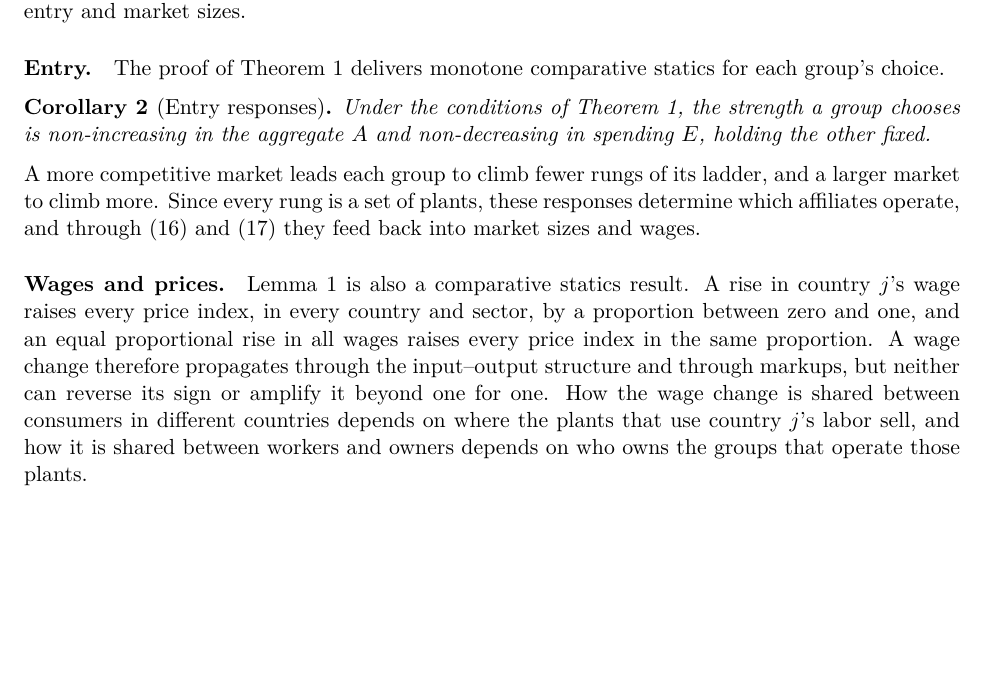
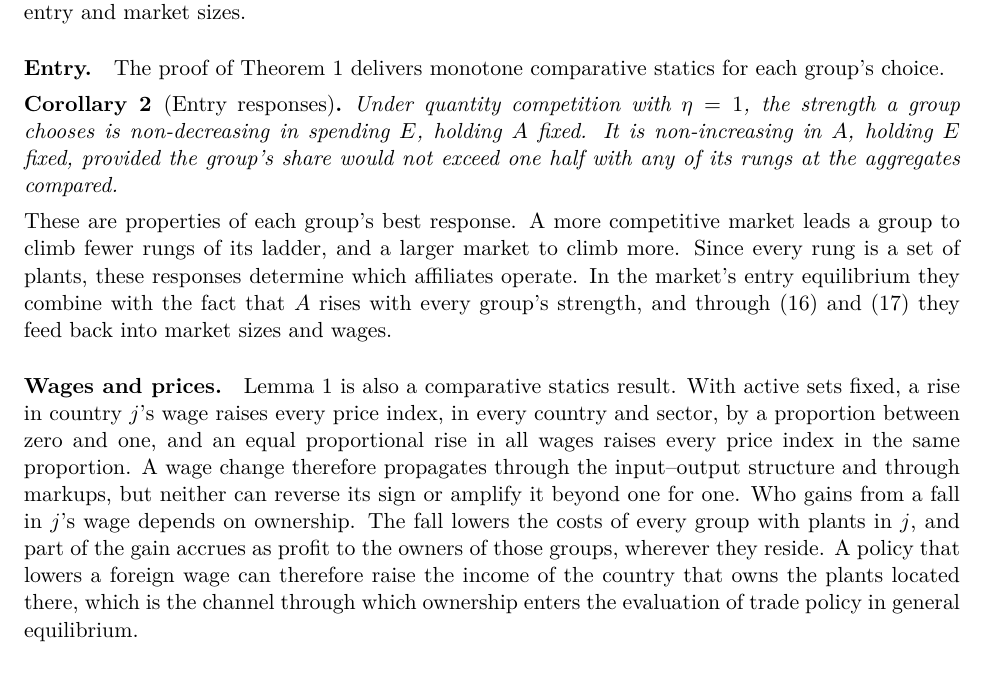
Before and after one commit to jsvp97/IADB_Orbis_DNB_Customs_Model, a LaTeX document (docs/model_section.tex): part of page 11 of 17, cut so that both start at the same text, the shorter picture padded with empty space. Compiled offline with pdfLaTeX.

Commit message:
Model section: revise Entry and Wages-and-prices paragraphs
Split the entry corollary (spending response holds always; competition
response needs the one-half condition) and frame both as best-response
properties; state the ownership-wage channel that links the model to
trade policy.

Co-Authored-By: Claude Opus 5.5 <noreply@anthropic.com>
Claude-Session: https://claude.ai/code/session_01PRhdQwjEHH5HtaFk6Gp9Bp

```diff
--- a/docs/model_section.tex
+++ b/docs/model_section.tex
@@ -752,25 +752,30 @@ general equilibrium the response also runs through wages, entry and market sizes
 statics for each group's choice.
 
 \begin{corollary}[Entry responses]\label{cor:entry}
-Under the conditions of Theorem~\ref{thm:entry}, the strength a group chooses is
-non-increasing in the aggregate $A$ and non-decreasing in spending $E$, holding the
-other fixed.
+Under quantity competition with $\eta=1$, the strength a group chooses is
+non-decreasing in spending $E$, holding $A$ fixed. It is non-increasing in $A$, holding
+$E$ fixed, provided the group's share would not exceed one half with any of its rungs at
+the aggregates compared.
 \end{corollary}
 
-\noindent A more competitive market leads each group to climb fewer rungs of its
-ladder, and a larger market to climb more. Since every rung is a set of plants, these
-responses determine which affiliates operate, and through \eqref{eq:spending} and
-\eqref{eq:labor} they feed back into market sizes and wages.
+\noindent These are properties of each group's best response. A more competitive market
+leads a group to climb fewer rungs of its ladder, and a larger market to climb more.
+Since every rung is a set of plants, these responses determine which affiliates operate.
+In the market's entry equilibrium they combine with the fact that $A$ rises with every
+group's strength, and through \eqref{eq:spending} and \eqref{eq:labor} they feed back
+into market sizes and wages.
 
 \paragraph{Wages and prices.} Lemma~\ref{lem:pass} is also a comparative statics
-result. A rise in country $j$'s wage raises every price index, in every country and
-sector, by a proportion between zero and one, and an equal proportional rise in all
-wages raises every price index in the same proportion. A wage change therefore
-propagates through the input--output structure and through markups, but neither can
-reverse its sign or amplify it beyond one for one. How the wage change is shared
-between consumers in different countries depends on where the plants that use country
-$j$'s labor sell, and how it is shared between workers and owners depends on who owns
-the groups that operate those plants.
+result. With active sets fixed, a rise in country $j$'s wage raises every price index,
+in every country and sector, by a proportion between zero and one, and an equal
+proportional rise in all wages raises every price index in the same proportion. A wage
+change therefore propagates through the input--output structure and through markups,
+but neither can reverse its sign or amplify it beyond one for one. Who gains from a fall
+in $j$'s wage depends on ownership. The fall lowers the costs of every group with plants
+in $j$, and part of the gain accrues as profit to the owners of those groups, wherever
+they reside. A policy that lowers a foreign wage can therefore raise the income of the
+country that owns the plants located there, which is the channel through which
+ownership enters the evaluation of trade policy in general equilibrium.
 
 \setlength{\bibsep}{1pt}
 \begin{thebibliography}{99}
```
Also changed, not shown: docs/model_section.pdf.
